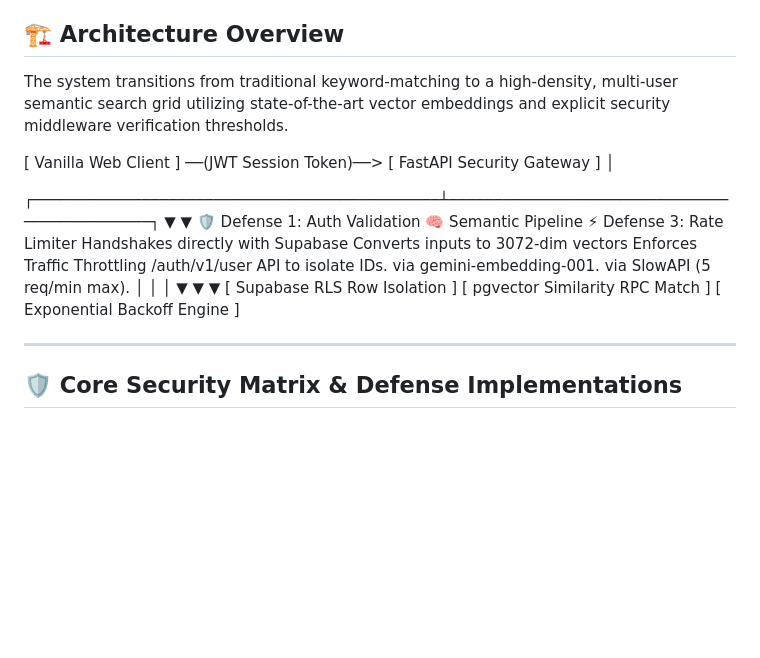
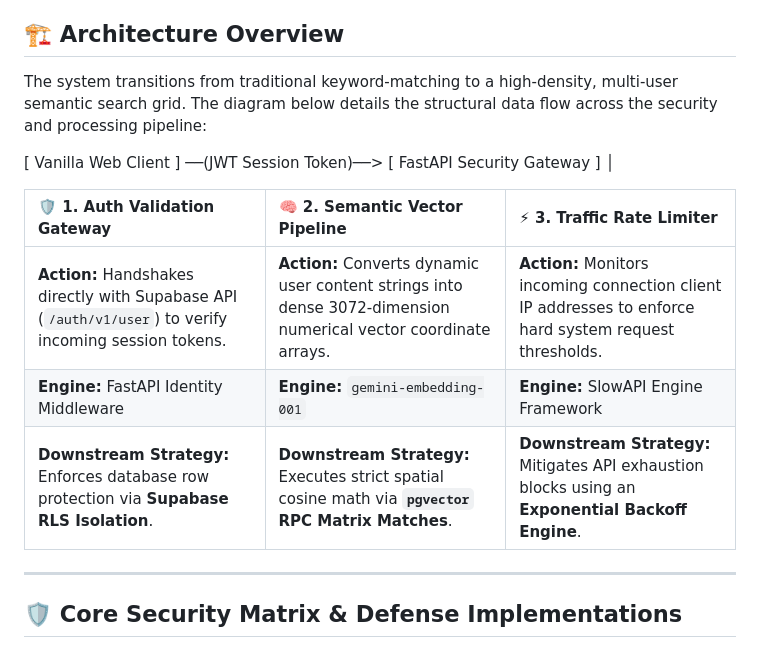
Before and after one commit to Rudra12990/RAG-Retrieval-Augmented-Generation-, a Markdown page: README.md, the part around the change. GitHub-like rendering; blank space fills up the shorter version.

```diff
--- a/README.md
+++ b/README.md
@@ -4,21 +4,16 @@ An enterprise-grade, security-hardened Retrieval-Augmented Generation (RAG) plat
 
 ## 🏗️ Architecture Overview
 
-The system transitions from traditional keyword-matching to a high-density, multi-user semantic search grid utilizing state-of-the-art vector embeddings and explicit security middleware verification thresholds.
+The system transitions from traditional keyword-matching to a high-density, multi-user semantic search grid. The diagram below details the structural data flow across the security and processing pipeline:
 
 [ Vanilla Web Client ] ──(JWT Session Token)──> [ FastAPI Security Gateway ]
 │
 
-
-┌─────────────────────────────────────────────┴─────────────────────────────────────────────┐
-▼                                              ▼
-🛡️ Defense 1: Auth Validation               🧠 Semantic Pipeline                          ⚡ Defense 3: Rate Limiter
-Handshakes directly with Supabase           Converts inputs to 3072-dim vectors            Enforces Traffic Throttling
-/auth/v1/user API to isolate IDs.         via gemini-embedding-001.                   via SlowAPI (5 req/min max).
-│                                             │                                             │
-▼                                             ▼                                             ▼
-[ Supabase RLS Row Isolation ]             [ pgvector Similarity RPC Match ]             [ Exponential Backoff Engine ]
-
+| 🛡️ 1. Auth Validation Gateway | 🧠 2. Semantic Vector Pipeline | ⚡ 3. Traffic Rate Limiter |
+| :--- | :--- | :--- |
+| **Action:** Handshakes directly with Supabase API (`/auth/v1/user`) to verify incoming session tokens. | **Action:** Converts dynamic user content strings into dense 3072-dimension numerical vector coordinate arrays. | **Action:** Monitors incoming connection client IP addresses to enforce hard system request thresholds. |
+| **Engine:** FastAPI Identity Middleware | **Engine:** `gemini-embedding-001` | **Engine:** SlowAPI Engine Framework |
+| **Downstream Strategy:** Enforces database row protection via **Supabase RLS Isolation**. | **Downstream Strategy:** Executes strict spatial cosine math via **`pgvector` RPC Matrix Matches**. | **Downstream Strategy:** Mitigates API exhaustion blocks using an **Exponential Backoff Engine**. |
 
 ---
 
```
